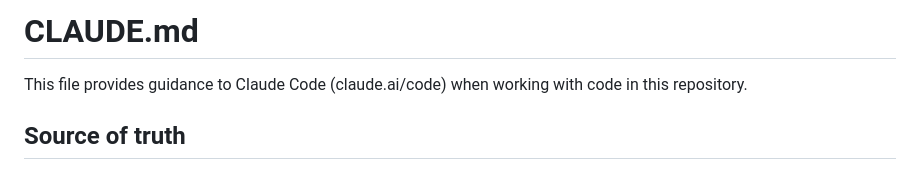
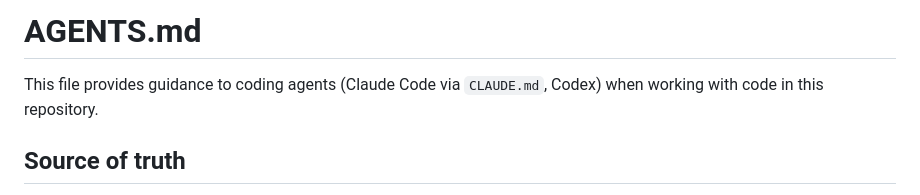
Before and after one commit to wr/featherframe, a Markdown page: AGENTS.md, the part around the change. Rendered like a GitHub page.

Commit message:
Retitle AGENTS.md for every coding agent (#358)

```diff
--- a/AGENTS.md
+++ b/AGENTS.md
@@ -1,6 +1,6 @@
-# CLAUDE.md
+# AGENTS.md
 
-This file provides guidance to Claude Code (claude.ai/code) when working with code in this repository.
+This file provides guidance to coding agents (Claude Code via `CLAUDE.md`, Codex) when working with code in this repository.
 
 ## Source of truth
 - GitHub: github.com/wr/featherframe
```
